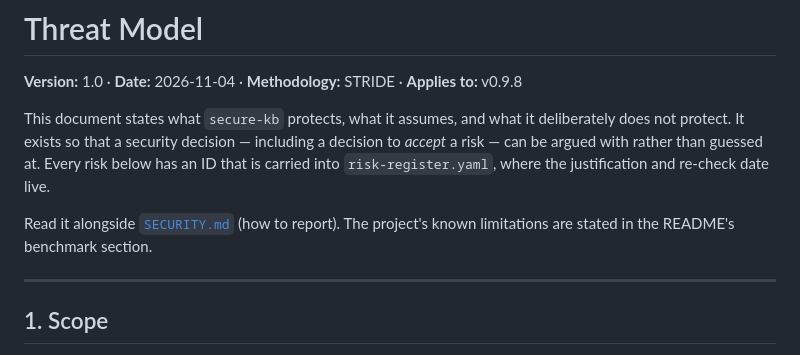
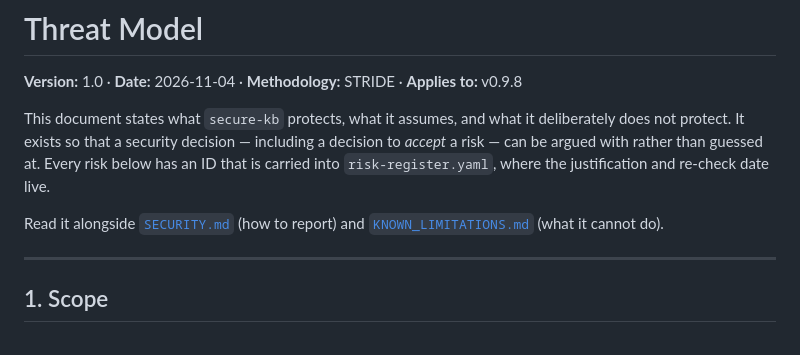
Before and after one commit to pavnxet/ai-security-knowledge-base, a Markdown page: docs/THREAT_MODEL.md, the part around the change. Drawn GitHub-style.

Commit message:
v0.9.13 (phase 4): docs/THREAT_MODEL.md

```diff
--- a/docs/THREAT_MODEL.md
+++ b/docs/THREAT_MODEL.md
@@ -7,8 +7,8 @@ protect. It exists so that a security decision — including a decision to *acce
 argued with rather than guessed at. Every risk below has an ID that is carried into
 `risk-register.yaml`, where the justification and re-check date live.
 
-Read it alongside [`SECURITY.md`](../SECURITY.md) (how to report). The project's known
-limitations are stated in the README's benchmark section.
+Read it alongside [`SECURITY.md`](../SECURITY.md) (how to report) and
+[`KNOWN_LIMITATIONS.md`](../KNOWN_LIMITATIONS.md) (what it cannot do).
 
 ---
 
```
